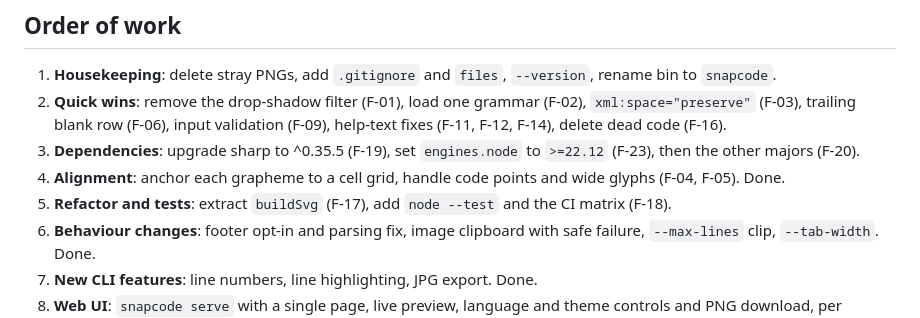
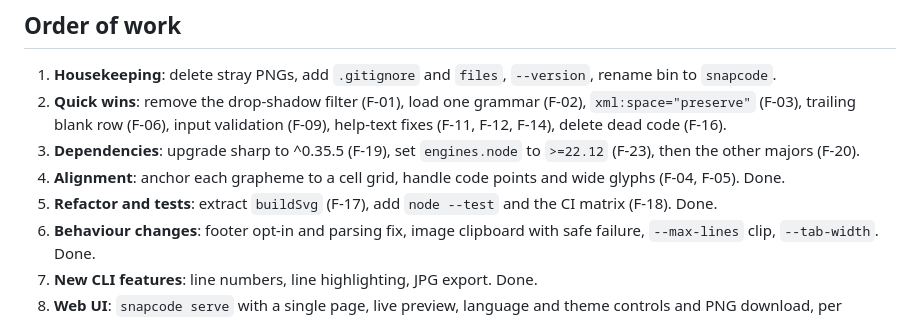
Before and after one commit to AlfredBateman/SnapCodeCLI, a Markdown page: PLAN.md, the part around the change. GitHub-like rendering.

```diff
--- a/PLAN.md
+++ b/PLAN.md
@@ -51,7 +51,7 @@ Web UI
 2. **Quick wins**: remove the drop-shadow filter (F-01), load one grammar (F-02), `xml:space="preserve"` (F-03), trailing blank row (F-06), input validation (F-09), help-text fixes (F-11, F-12, F-14), delete dead code (F-16).
 3. **Dependencies**: upgrade sharp to ^0.35.5 (F-19), set `engines.node` to `>=22.12` (F-23), then the other majors (F-20).
 4. **Alignment**: anchor each grapheme to a cell grid, handle code points and wide glyphs (F-04, F-05). Done.
-5. **Refactor and tests**: extract `buildSvg` (F-17), add `node --test` and the CI matrix (F-18).
+5. **Refactor and tests**: extract `buildSvg` (F-17), add `node --test` and the CI matrix (F-18). Done.
 6. **Behaviour changes**: footer opt-in and parsing fix, image clipboard with safe failure, `--max-lines` clip, `--tab-width`. Done.
 7. **New CLI features**: line numbers, line highlighting, JPG export. Done.
 8. **Web UI**: `snapcode serve` with a single page, live preview, language and theme controls and PNG download, per DESIGN.md. Done.
```
Also changed, not shown: CONTRIBUTING.md (+2 -1 lines).
